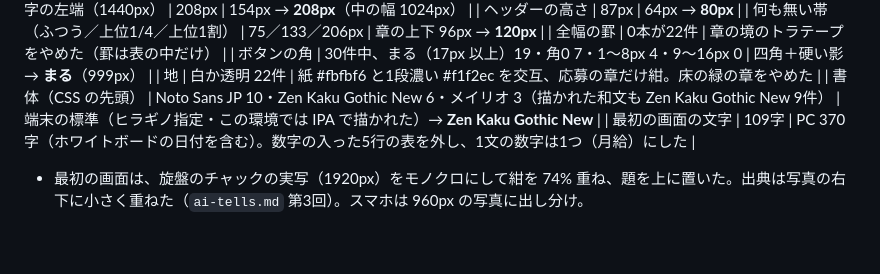
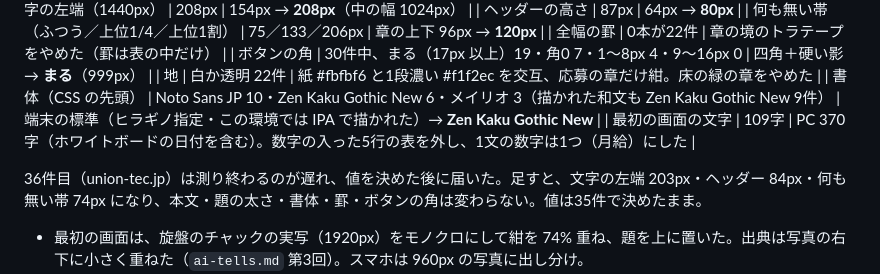
Before and after one commit to naki0227/site-skills, a Markdown page: examples/machikoba-recruit/README.md, the part around the change. GitHub-like rendering; blank space fills up the shorter version.

Commit message:
examples: 町工場の採用の README に遅れて届いた36件目の測定を書く
Co-Authored-By: Claude Opus 5.5 <noreply@anthropic.com>
Claude-Session: https://claude.ai/code/session_01C7KHkfC2ABxbFbXkixZfP4

```diff
--- a/examples/machikoba-recruit/README.md
+++ b/examples/machikoba-recruit/README.md
@@ -197,6 +197,8 @@ site-skills 0.2.3 の inspect（中央揃え・色相・丸いラベル・角丸
 | 書体（CSS の先頭） | Noto Sans JP 10・Zen Kaku Gothic New 6・メイリオ 3（描かれた和文も Zen Kaku Gothic New 9件） | 端末の標準（ヒラギノ指定・この環境では IPA で描かれた）→ **Zen Kaku Gothic New** |
 | 最初の画面の文字 | 109字 | PC 370字（ホワイトボードの日付を含む）。数字の入った5行の表を外し、1文の数字は1つ（月給）にした |
 
+36件目（union-tec.jp）は測り終わるのが遅れ、値を決めた後に届いた。足すと、文字の左端 203px・ヘッダー 84px・何も無い帯 74px になり、本文・題の太さ・書体・罫・ボタンの角は変わらない。値は35件で決めたまま。
+
 - 最初の画面は、旋盤のチャックの実写（1920px）をモノクロにして紺を 74% 重ね、題を上に置いた。出典は写真の右下に小さく重ねた（`ai-tells.md` 第3回）。スマホは 960px の写真に出し分け。
 - 文章：最初の画面は「機械オペレーターを2名募集しています」＋何の会社か・何を削るか・未経験でもよいの3行＋「高卒の月給は213,400円から。土日祝が休みです。」。英字はナビ・ボタン・題に使っていない（採用はナビ 57%・ボタン 72% が日本語）。
 - 作り込みは1つ：章の題の下の寸法線（図面の寸法の線。両端に止めの線がある 2px の線、72px）。トラテープは外した。
```
